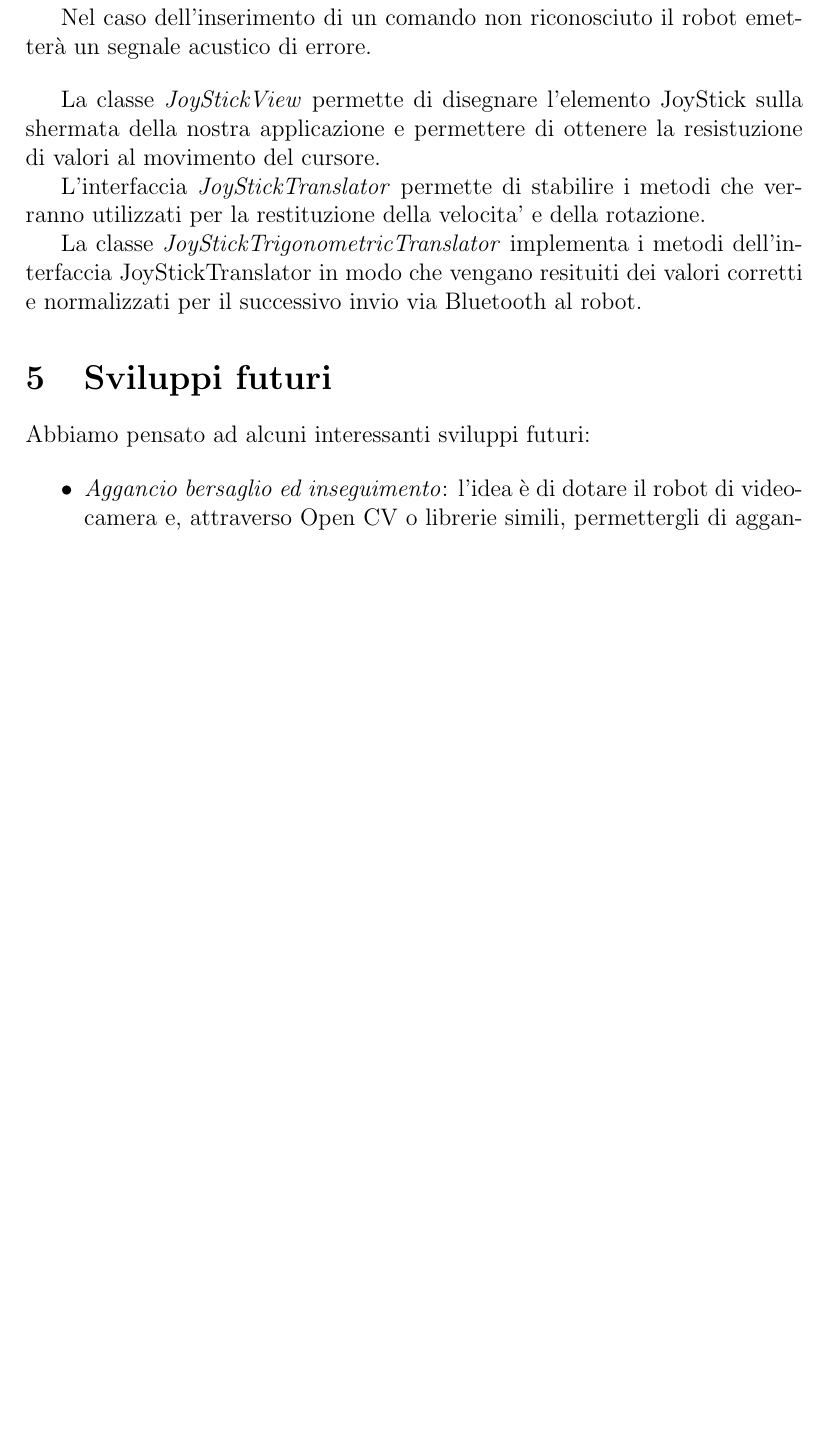
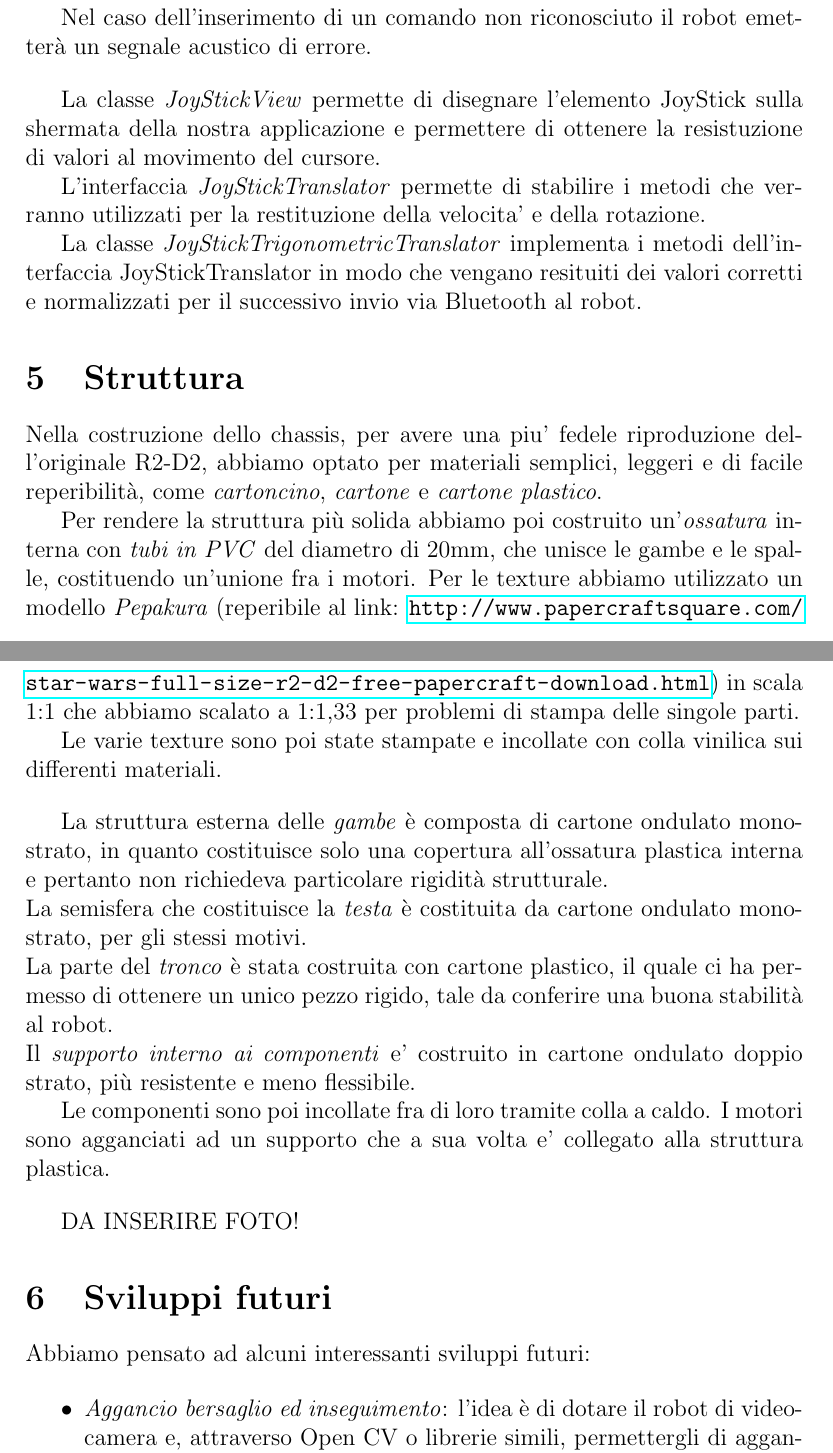
Before and after one commit to Tosa95/R2Pi0_Doc, a LaTeX document (relazione_r2pi0.tex): part of page 15 of 16 before the commit and two parts of pages 15 and 16 of 16 after it, the two joined at a grey line, cut so that both start at the same text, the shorter picture padded with empty space. Compiled offline with pdfLaTeX.

Commit message:
Aggiunta struttura in latex

```diff
--- a/relazione_r2pi0.tex
+++ b/relazione_r2pi0.tex
@@ -24,7 +24,7 @@
 \newcommand{\imgsz}{0.3\textwidth}
 \newcommand{\imgszland}{0.6\textwidth}
 \newcommand{\raspi}{Raspberry Pi}
-\newcommand{\raszero} {\raspi Zero}
+\newcommand{\raszero} {\raspi{} Zero}
 
 \makeindex
 
@@ -318,6 +318,31 @@ L'interfaccia \emph{JoyStickTranslator} permette di stabilire i metodi che verra
 
 La classe \emph{JoyStickTrigonometricTranslator} implementa i metodi dell'interfaccia JoyStickTranslator in modo che vengano resituiti dei valori corretti e normalizzati per il successivo invio via Bluetooth al robot.
 
+\section{Struttura}
+
+
+Nella costruzione dello chassis, per avere una piu' fedele riproduzione dell'originale R2-D2, abbiamo optato per materiali semplici, leggeri e di facile reperibilità, come \emph{cartoncino}, \emph{cartone} e \emph{cartone plastico}.
+
+
+Per rendere la struttura più solida abbiamo poi costruito un'\emph{ossatura} interna con \emph{tubi in PVC} del diametro di 20mm, che unisce le gambe e le spalle, costituendo un'unione fra i motori.
+Per le texture abbiamo utilizzato un modello \emph{Pepakura} (reperibile al link: \url{http://www.papercraftsquare.com/star-wars-full-size-r2-d2-free-papercraft-download.html}) in scala 1:1 che abbiamo scalato a 1:1,33 per problemi di stampa delle singole parti.
+
+Le varie texture sono poi state stampate e incollate con colla vinilica sui differenti materiali.
+
+\bigskip
+
+La struttura esterna delle \emph{gambe} è composta di cartone ondulato monostrato, in quanto costituisce solo una copertura all'ossatura plastica interna e pertanto non richiedeva particolare rigidità strutturale.\\
+La semisfera che costituisce la \emph{testa} è costituita da cartone ondulato monostrato, per gli stessi motivi.\\
+La parte del \emph{tronco} è stata costruita con cartone plastico, il quale ci ha permesso di ottenere un unico pezzo rigido, tale da conferire una buona stabilità al robot.\\
+Il \emph{supporto interno ai componenti} e' costruito in cartone ondulato doppio strato, più resistente e meno flessibile.
+
+Le componenti sono poi incollate fra di loro tramite colla a caldo.
+I motori sono agganciati ad un supporto che a sua volta e' collegato alla struttura plastica.
+
+\bigskip
+
+DA INSERIRE FOTO!
+
 \section{Sviluppi futuri}
 
 Abbiamo pensato ad alcuni interessanti sviluppi futuri:
```
Also changed, not shown: relazione_r2pi0.pdf, relazione_r2pi0.tex (2 more changed lines), 5 other files.
